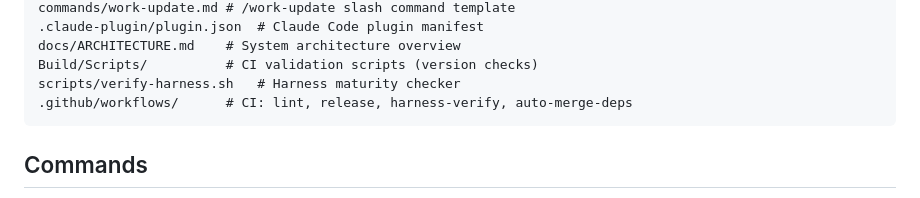
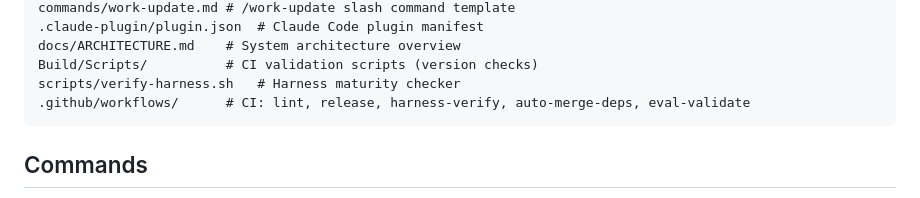
Before and after one commit to netresearch/matrix-skill, a Markdown page: AGENTS.md, the part around the change. Rendered like a GitHub page.

Commit message:
docs: add eval-validate to workflow list in AGENTS.md

````diff
--- a/AGENTS.md
+++ b/AGENTS.md
@@ -19,7 +19,7 @@ commands/work-update.md # /work-update slash command template
 docs/ARCHITECTURE.md    # System architecture overview
 Build/Scripts/          # CI validation scripts (version checks)
 scripts/verify-harness.sh   # Harness maturity checker
-.github/workflows/      # CI: lint, release, harness-verify, auto-merge-deps
+.github/workflows/      # CI: lint, release, harness-verify, auto-merge-deps, eval-validate
 ```
 
 ## Commands
````
